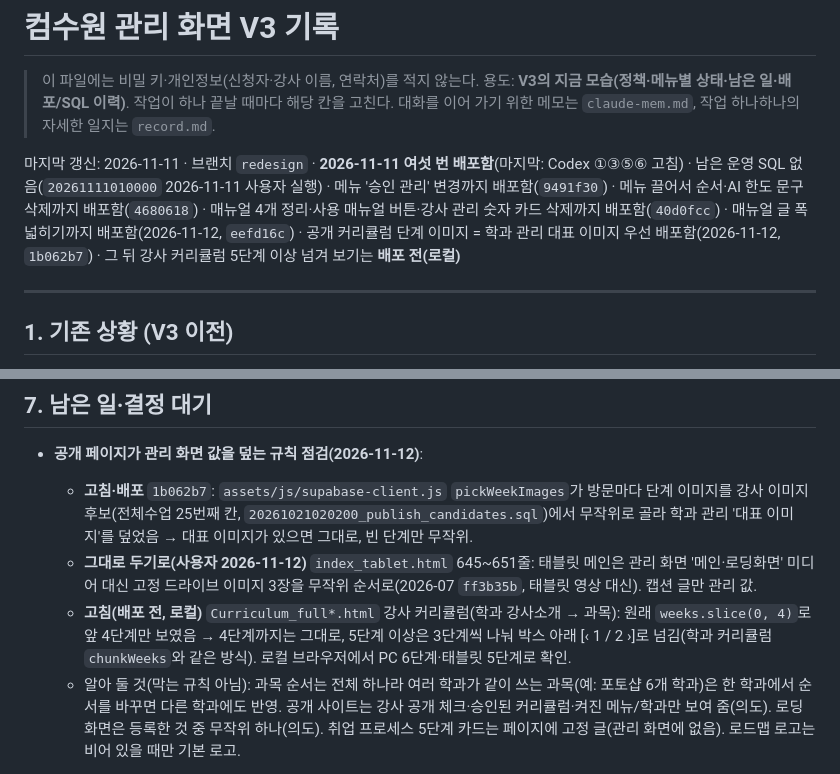
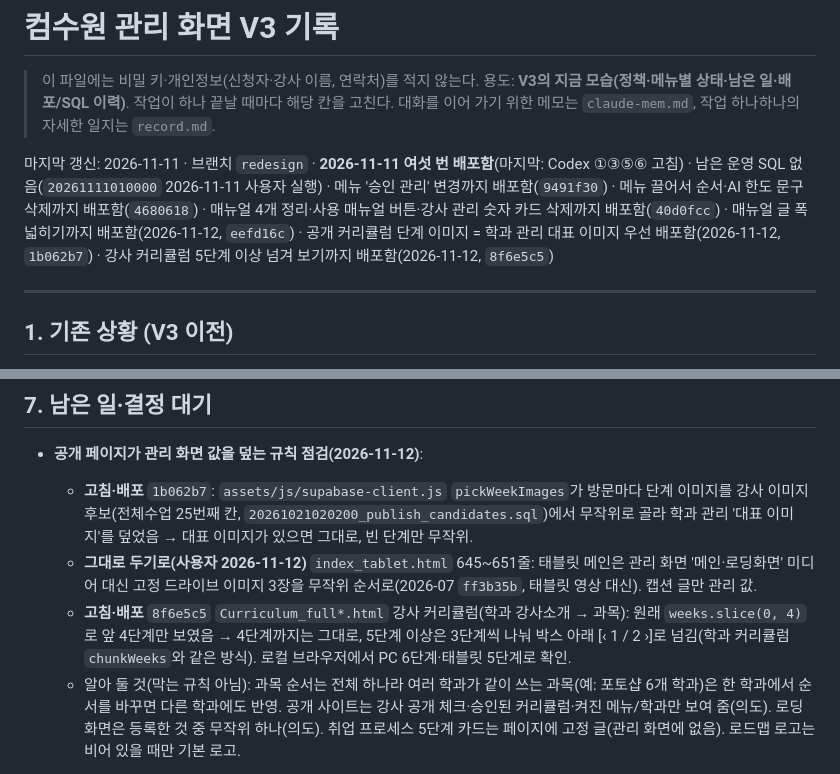
Before and after one commit to rladiddus/comsw, a Markdown page: record_v3.md, 2 parts joined by grey strips. Drawn GitHub-style.

```diff
--- a/record_v3.md
+++ b/record_v3.md
@@ -4,7 +4,7 @@
 > 용도: **V3의 지금 모습(정책·메뉴별 상태·남은 일·배포/SQL 이력)**. 작업이 하나 끝날 때마다 해당 칸을 고친다.
 > 대화를 이어 가기 위한 메모는 `claude-mem.md`, 작업 하나하나의 자세한 일지는 `record.md`.
 
-마지막 갱신: 2026-11-11 · 브랜치 `redesign` · **2026-11-11 여섯 번 배포함**(마지막: Codex ①③⑤⑥ 고침) · 남은 운영 SQL 없음(`20261111010000` 2026-11-11 사용자 실행) · 메뉴 '승인 관리' 변경까지 배포함(`9491f30`) · 메뉴 끌어서 순서·AI 한도 문구 삭제까지 배포함(`4680618`) · 매뉴얼 4개 정리·사용 매뉴얼 버튼·강사 관리 숫자 카드 삭제까지 배포함(`40d0fcc`) · 매뉴얼 글 폭 넓히기까지 배포함(2026-11-12, `eefd16c`) · 공개 커리큘럼 단계 이미지 = 학과 관리 대표 이미지 우선 배포함(2026-11-12, `1b062b7`) · 그 뒤 강사 커리큘럼 5단계 이상 넘겨 보기는 **배포 전(로컬)**
+마지막 갱신: 2026-11-11 · 브랜치 `redesign` · **2026-11-11 여섯 번 배포함**(마지막: Codex ①③⑤⑥ 고침) · 남은 운영 SQL 없음(`20261111010000` 2026-11-11 사용자 실행) · 메뉴 '승인 관리' 변경까지 배포함(`9491f30`) · 메뉴 끌어서 순서·AI 한도 문구 삭제까지 배포함(`4680618`) · 매뉴얼 4개 정리·사용 매뉴얼 버튼·강사 관리 숫자 카드 삭제까지 배포함(`40d0fcc`) · 매뉴얼 글 폭 넓히기까지 배포함(2026-11-12, `eefd16c`) · 공개 커리큘럼 단계 이미지 = 학과 관리 대표 이미지 우선 배포함(2026-11-12, `1b062b7`) · 강사 커리큘럼 5단계 이상 넘겨 보기까지 배포함(2026-11-12, `8f6e5c5`)
 
 ---
 
@@ -136,7 +136,7 @@
 - **공개 페이지가 관리 화면 값을 덮는 규칙 점검(2026-11-12)**:
   - **고침·배포** `1b062b7`: `assets/js/supabase-client.js` `pickWeekImages`가 방문마다 단계 이미지를 강사 이미지 후보(전체수업 25번째 칸, `20261021020200_publish_candidates.sql`)에서 무작위로 골라 학과 관리 '대표 이미지'를 덮었음 → 대표 이미지가 있으면 그대로, 빈 단계만 무작위.
   - **그대로 두기로(사용자 2026-11-12)** `index_tablet.html` 645~651줄: 태블릿 메인은 관리 화면 '메인·로딩화면' 미디어 대신 고정 드라이브 이미지 3장을 무작위 순서로(2026-07 `ff3b35b`, 태블릿 영상 대신). 캡션 글만 관리 값.
-  - **고침(배포 전, 로컬)** `Curriculum_full*.html` 강사 커리큘럼(학과 강사소개 → 과목): 원래 `weeks.slice(0, 4)`로 앞 4단계만 보였음 → 4단계까지는 그대로, 5단계 이상은 3단계씩 나눠 박스 아래 [‹ 1 / 2 ›]로 넘김(학과 커리큘럼 `chunkWeeks`와 같은 방식). 로컬 브라우저에서 PC 6단계·태블릿 5단계로 확인.
+  - **고침·배포** `8f6e5c5` `Curriculum_full*.html` 강사 커리큘럼(학과 강사소개 → 과목): 원래 `weeks.slice(0, 4)`로 앞 4단계만 보였음 → 4단계까지는 그대로, 5단계 이상은 3단계씩 나눠 박스 아래 [‹ 1 / 2 ›]로 넘김(학과 커리큘럼 `chunkWeeks`와 같은 방식). 로컬 브라우저에서 PC 6단계·태블릿 5단계로 확인.
   - 알아 둘 것(막는 규칙 아님): 과목 순서는 전체 하나라 여러 학과가 같이 쓰는 과목(예: 포토샵 6개 학과)은 한 학과에서 순서를 바꾸면 다른 학과에도 반영. 공개 사이트는 강사 공개 체크·승인된 커리큘럼·켜진 메뉴/학과만 보여 줌(의도). 로딩 화면은 등록한 것 중 무작위 하나(의도). 취업 프로세스 5단계 카드는 페이지에 고정 글(관리 화면에 없음). 로드맵 로고는 비어 있을 때만 기본 로고.
 
 - **Codex 검토(11-11, 준비물 분류)** — ①③⑤⑥ 고쳐서 배포(사용자 승인), ②④ 보류:
```
Also changed, not shown: claude-mem.md (+2 -1 lines), record.md (+1 -0 lines).
